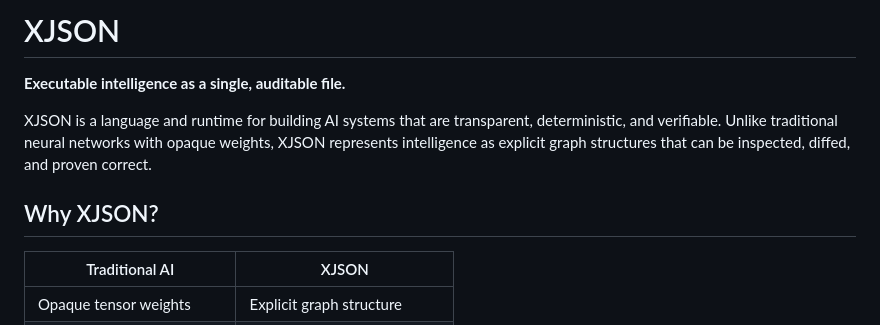
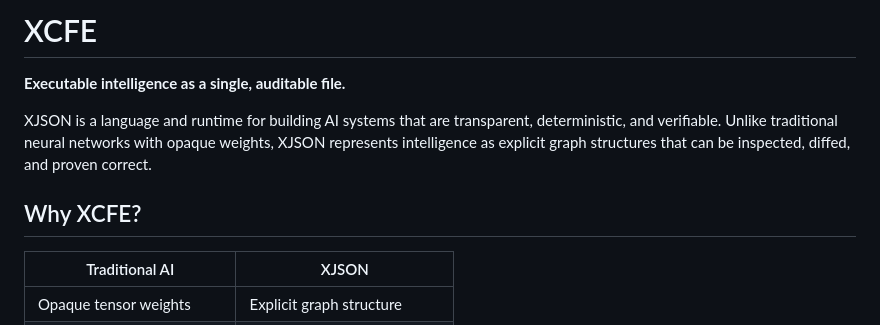
Before and after one commit to cannaseedus-bot/XCFE, a Markdown page: README.md, the part around the change. Rendered like a GitHub page.

Commit message:
Rename project from XJSON to XCFE

```diff
--- a/README.md
+++ b/README.md
@@ -1,10 +1,10 @@
-# XJSON
+# XCFE
 
 **Executable intelligence as a single, auditable file.**
 
 XJSON is a language and runtime for building AI systems that are transparent, deterministic, and verifiable. Unlike traditional neural networks with opaque weights, XJSON represents intelligence as explicit graph structures that can be inspected, diffed, and proven correct.
 
-## Why XJSON?
+## Why XCFE?
 
 | Traditional AI | XJSON |
 |----------------|-------|
```
